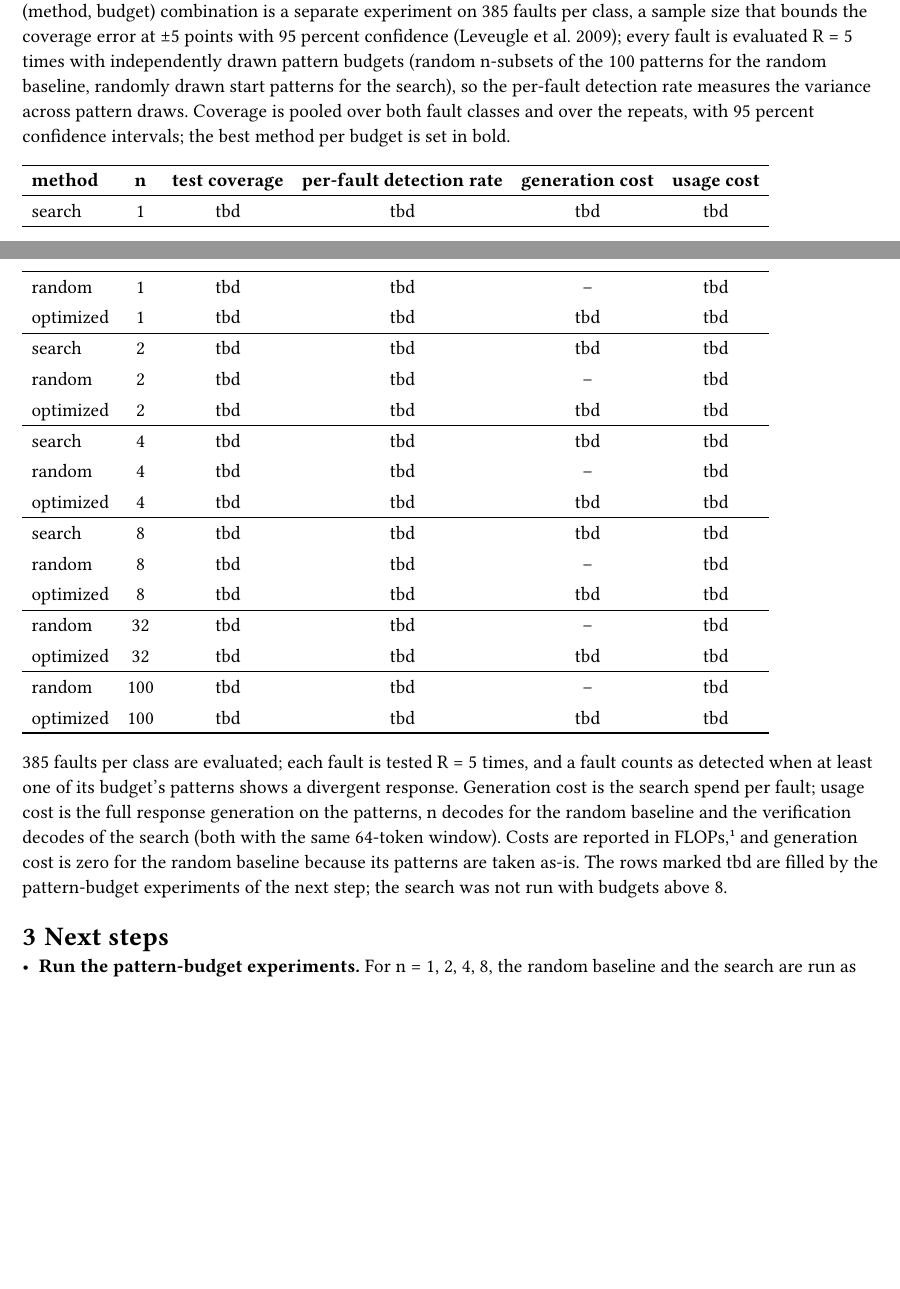
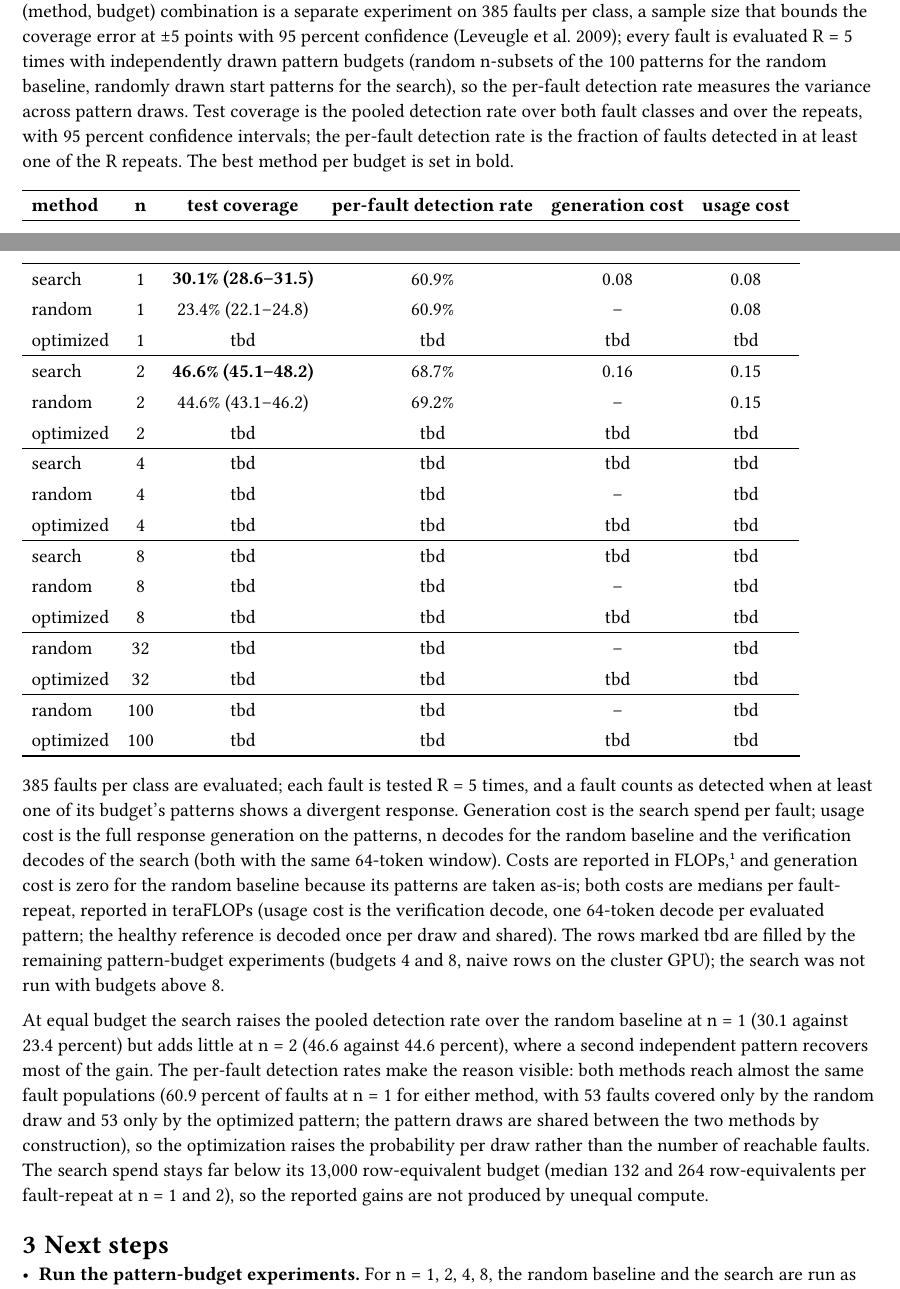
Before and after one commit to LuposX/LLMFaultDetection, a Typst document (reports/experiment-report.typ): two parts of pages 2 and 3 of 4 before the commit and two parts of pages 2 and 3 of 5 after it, joined at a grey line, cut so that both start at the same text, the shorter picture padded with empty space. Compiled offline with Typst 0.15.

Commit message:
Pattern-budget campaign: random+hotflip n=1,2 complete (results table filled)
Measured pooled coverage (770 faults x R=5, Wilson 95% CI):
  random  n=1: 23.4% [22.1-24.8]   hotflip n=1: 30.1% [28.6-31.5]
  random  n=2: 44.6% [43.1-46.2]   hotflip n=2: 46.6% [45.1-48.2]
Per-fault coverage near-identical between methods (60.9% n=1 both);
optimization raises per-draw probability, not the reachable fault set.

Naive (optimized) rows n=1,2,4,8 moved to cluster GPU (H100) array job
after CPU calibration measured 0.47 rows/s (campaign infeasible on CPU);
H100 early-detection path calibrated at 12.7 rows/s, job 8743275.
Report section 2.6 table filled for n=1,2; GSM8K claim in 2.2 corrected
to match the archived sweep (HellaSwag, MMLU, WikiText only).

```diff
--- a/reports/experiment-report.typ
+++ b/reports/experiment-report.typ
@@ -124,9 +124,10 @@ fault is evaluated
 R = 5 times with independently drawn pattern budgets (random n-subsets of
 the 100 patterns for the random baseline, randomly drawn start patterns for
 the search), so the per-fault detection rate measures the variance across
-pattern draws. Coverage is pooled over both fault classes and over the
-repeats, with 95 percent confidence intervals; the best method per budget
-is set in bold.
+pattern draws. Test coverage is the pooled detection rate over both fault
+classes and over the repeats, with 95 percent confidence intervals; the
+per-fault detection rate is the fraction of faults detected in at least
+one of the R repeats. The best method per budget is set in bold.
 
 #table(
   columns: (auto, auto, auto, auto, auto, auto),
@@ -140,12 +141,12 @@ is set in bold.
   [*generation cost*],
   [*usage cost*],
   table.hline(y: 1, stroke: 0.5pt),
-  [search], [1], [tbd], [tbd], [tbd], [tbd],
-  [random], [1], [tbd], [tbd], [–], [tbd],
+  [search], [1], [#strong[30.1% (28.6–31.5)]], [60.9%], [0.08], [0.08],
+  [random], [1], [23.4% (22.1–24.8)], [60.9%], [–], [0.08],
   [optimized], [1], [tbd], [tbd], [tbd], [tbd],
   table.hline(stroke: 0.5pt),
-  [search], [2], [tbd], [tbd], [tbd], [tbd],
-  [random], [2], [tbd], [tbd], [–], [tbd],
+  [search], [2], [#strong[46.6% (45.1–48.2)]], [68.7%], [0.16], [0.15],
+  [random], [2], [44.6% (43.1–46.2)], [69.2%], [–], [0.15],
   [optimized], [2], [tbd], [tbd], [tbd], [tbd],
   table.hline(stroke: 0.5pt),
   [search], [4], [tbd], [tbd], [tbd], [tbd],
@@ -179,9 +180,25 @@ same 64-token window). Costs are reported in FLOPs,#footnote[
   of the forward cost at the 64-token contexts used here, and the
   embedding lookup, which performs no multiply-accumulate, are
   neglected.] and generation cost is zero for the random baseline because
-its patterns are taken as-is. The rows marked tbd are filled by the
-pattern-budget experiments of the next step; the search was not run with
-budgets above 8.
+  its patterns are taken as-is; both costs are medians per fault-repeat,
+  reported in teraFLOPs (usage cost is the verification decode, one
+  64-token decode per evaluated pattern; the healthy reference is decoded
+  once per draw and shared). The rows marked tbd are filled by the
+  remaining pattern-budget experiments (budgets 4 and 8, naive rows on the
+  cluster GPU); the search was not run with budgets above 8.
+
+At equal budget the search raises the pooled detection rate over the
+random baseline at n = 1 (30.1 against 23.4 percent) but adds little at
+n = 2 (46.6 against 44.6 percent), where a second independent pattern
+recovers most of the gain. The per-fault detection rates make the reason
+visible: both methods reach almost the same fault populations (60.9
+percent of faults at n = 1 for either method, with 53 faults covered only
+by the random draw and 53 only by the optimized pattern; the pattern draws
+are shared between the two methods by construction), so the optimization
+raises the probability per draw rather than the number of reachable
+faults. The search spend stays far below its 13,000 row-equivalent budget
+(median 132 and 264 row-equivalents per fault-repeat at n = 1 and 2), so
+the reported gains are not produced by unequal compute.
 
 = Next steps
 
```
Also changed, not shown: results/pattern_budget/README.md (added), 6 other files.
